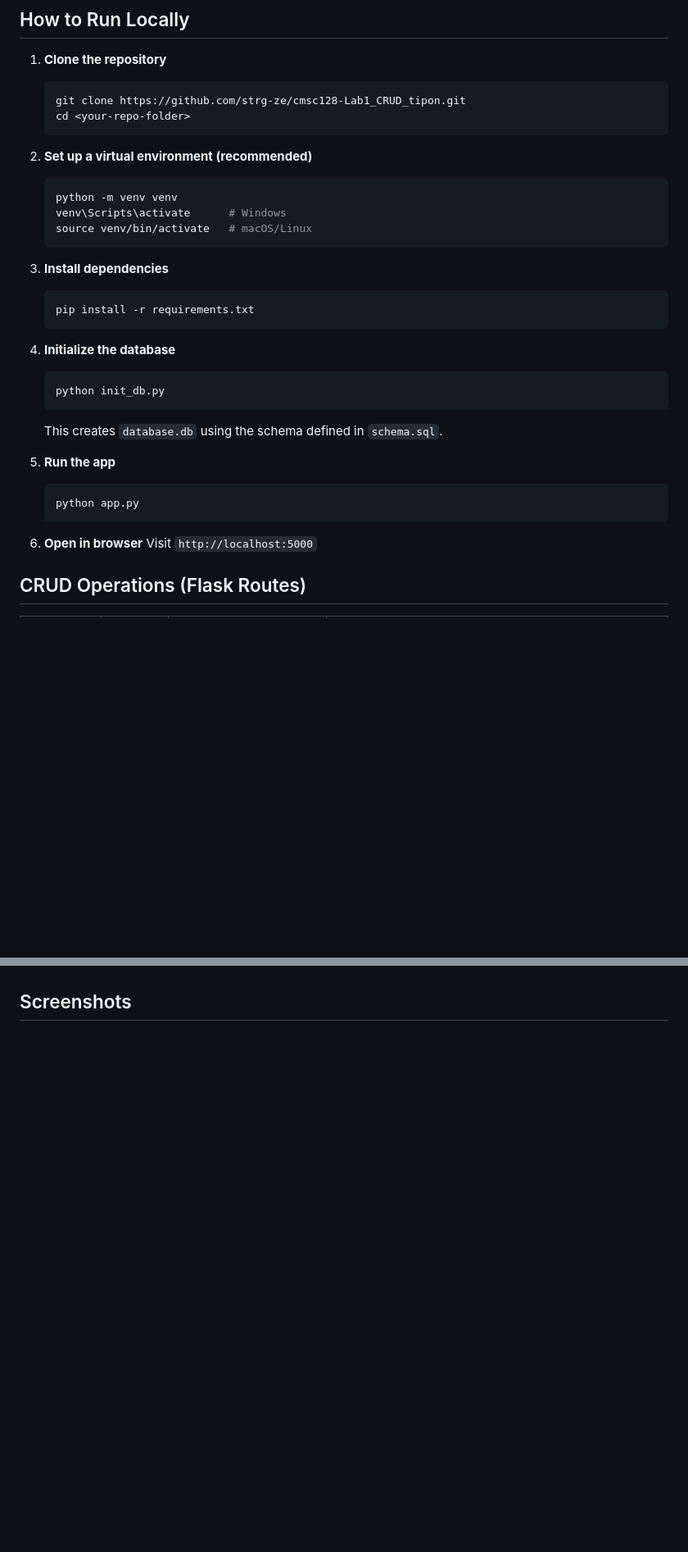
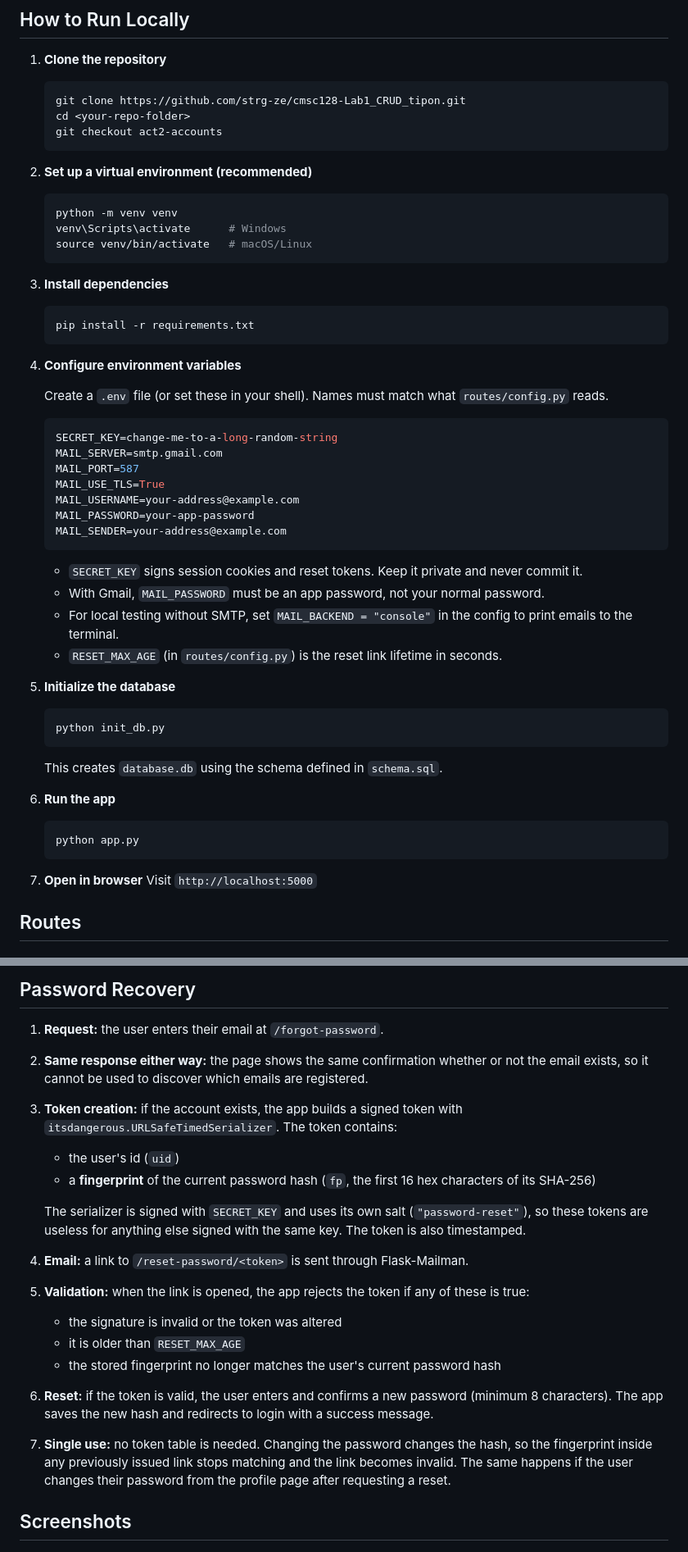
Before and after one commit to strg-ze/cmsc128-Lab1_CRUD_tipon, a Markdown page: README.md, 2 parts joined by grey strips. Shown at 82% size. Drawn GitHub-style; blank space fills up the shorter version.

````diff
--- a/README.md
+++ b/README.md
@@ -31,6 +33,7 @@ Jinja2 is the templating engine Flask uses to embed Python-driven logic directly
     ```bash
     git clone https://github.com/strg-ze/cmsc128-Lab1_CRUD_tipon.git
     cd <your-repo-folder>
+    git checkout act2-accounts
     ```
 
 2. **Set up a virtual environment (recommended)**
@@ -47,7 +50,26 @@ Jinja2 is the templating engine Flask uses to embed Python-driven logic directly
     pip install -r requirements.txt
     ```
 
-4. **Initialize the database**
+4. **Configure environment variables**
+
+    Create a `.env` file (or set these in your shell). Names must match what `routes/config.py` reads.
+
+    ```env
+    SECRET_KEY=change-me-to-a-long-random-string
+    MAIL_SERVER=smtp.gmail.com
+    MAIL_PORT=587
+    MAIL_USE_TLS=True
+    MAIL_USERNAME=your-address@example.com
+    MAIL_PASSWORD=your-app-password
+    MAIL_SENDER=your-address@example.com
+    ```
+
+    - `SECRET_KEY` signs session cookies and reset tokens. Keep it private and never commit it.
+    - With Gmail, `MAIL_PASSWORD` must be an app password, not your normal password.
+    - For local testing without SMTP, set `MAIL_BACKEND = "console"` in the config to print emails to the terminal.
+    - `RESET_MAX_AGE` (in `routes/config.py`) is the reset link lifetime in seconds.
+
+6. **Initialize the database**
 
     ```bash
     python init_db.py
@@ -55,14 +77,14 @@ Jinja2 is the templating engine Flask uses to embed Python-driven logic directly
 
     This creates `database.db` using the schema defined in `schema.sql`.
 
-5. **Run the app**
+7. **Run the app**
 
     ```bash
     python app.py
     ```
 
-6. **Open in browser** Visit `http://localhost:5000`
+8. **Open in browser** Visit `http://localhost:5000`
 
 
-## CRUD Operations (Flask Routes)
+## Routes
 
@@ -95,3 +148,19 @@ Jinja2 is the templating engine Flask uses to embed Python-driven logic directly
+## Password Recovery
+
+1. **Request:** the user enters their email at `/forgot-password`.
+2. **Same response either way:** the page shows the same confirmation whether or not the email exists, so it cannot be used to discover which emails are registered.
+3. **Token creation:** if the account exists, the app builds a signed token with `itsdangerous.URLSafeTimedSerializer`. The token contains:
+    - the user's id (`uid`)
+    - a **fingerprint** of the current password hash (`fp`, the first 16 hex characters of its SHA-256)
+
+    The serializer is signed with `SECRET_KEY` and uses its own salt (`"password-reset"`), so these tokens are useless for anything else signed with the same key. The token is also timestamped.
+4. **Email:** a link to `/reset-password/<token>` is sent through Flask-Mailman.
+5. **Validation:** when the link is opened, the app rejects the token if any of these is true:
+    - the signature is invalid or the token was altered
+    - it is older than `RESET_MAX_AGE`
+    - the stored fingerprint no longer matches the user's current password hash
+6. **Reset:** if the token is valid, the user enters and confirms a new password (minimum 8 characters). The app saves the new hash and redirects to login with a success message.
+7. **Single use:** no token table is needed. Changing the password changes the hash, so the fingerprint inside any previously issued link stops matching and the link becomes invalid. The same happens if the user changes their password from the profile page after requesting a reset.
 
 ## Screenshots
 
````
Also changed, not shown: other parts of README.md (+54 -21 lines).
